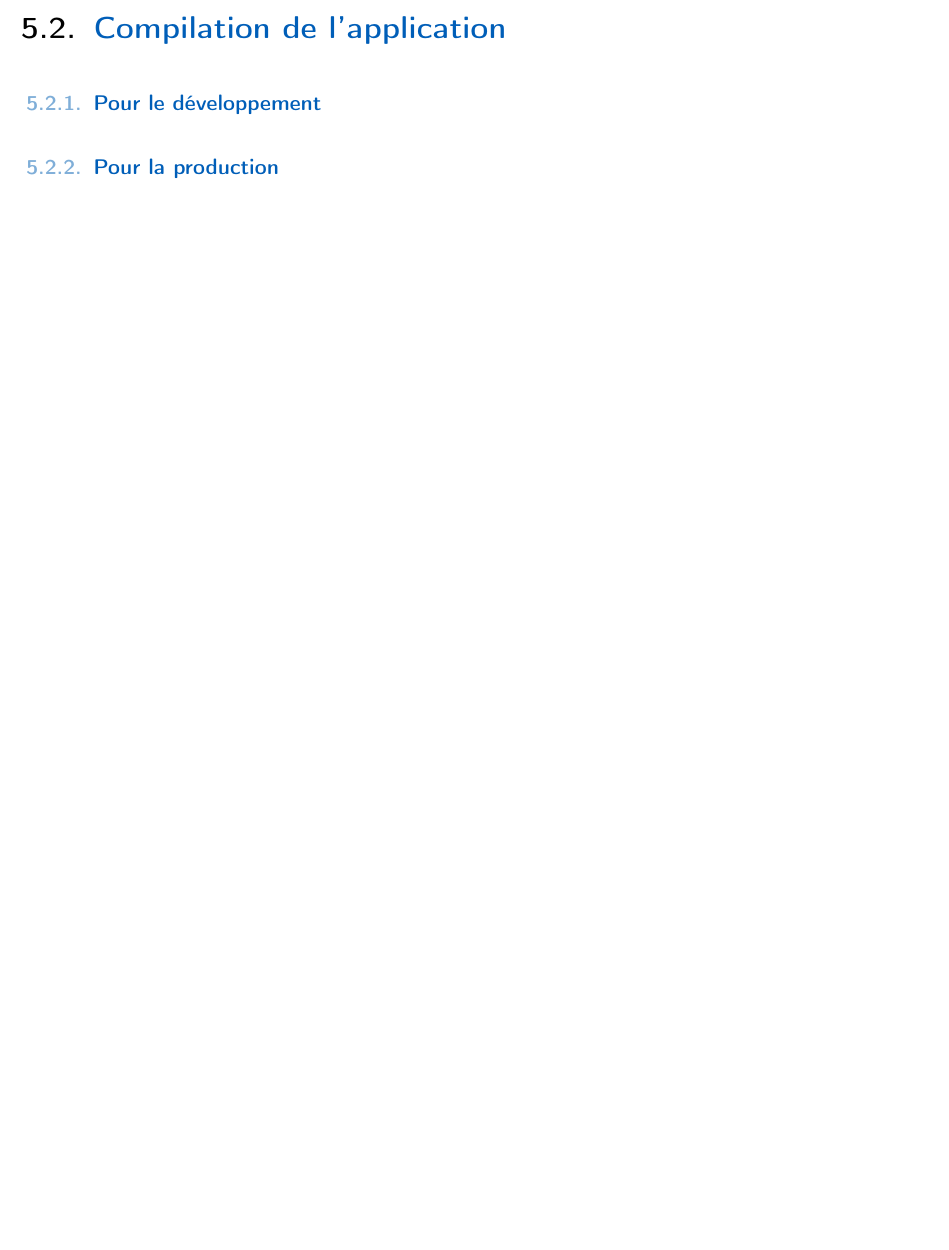
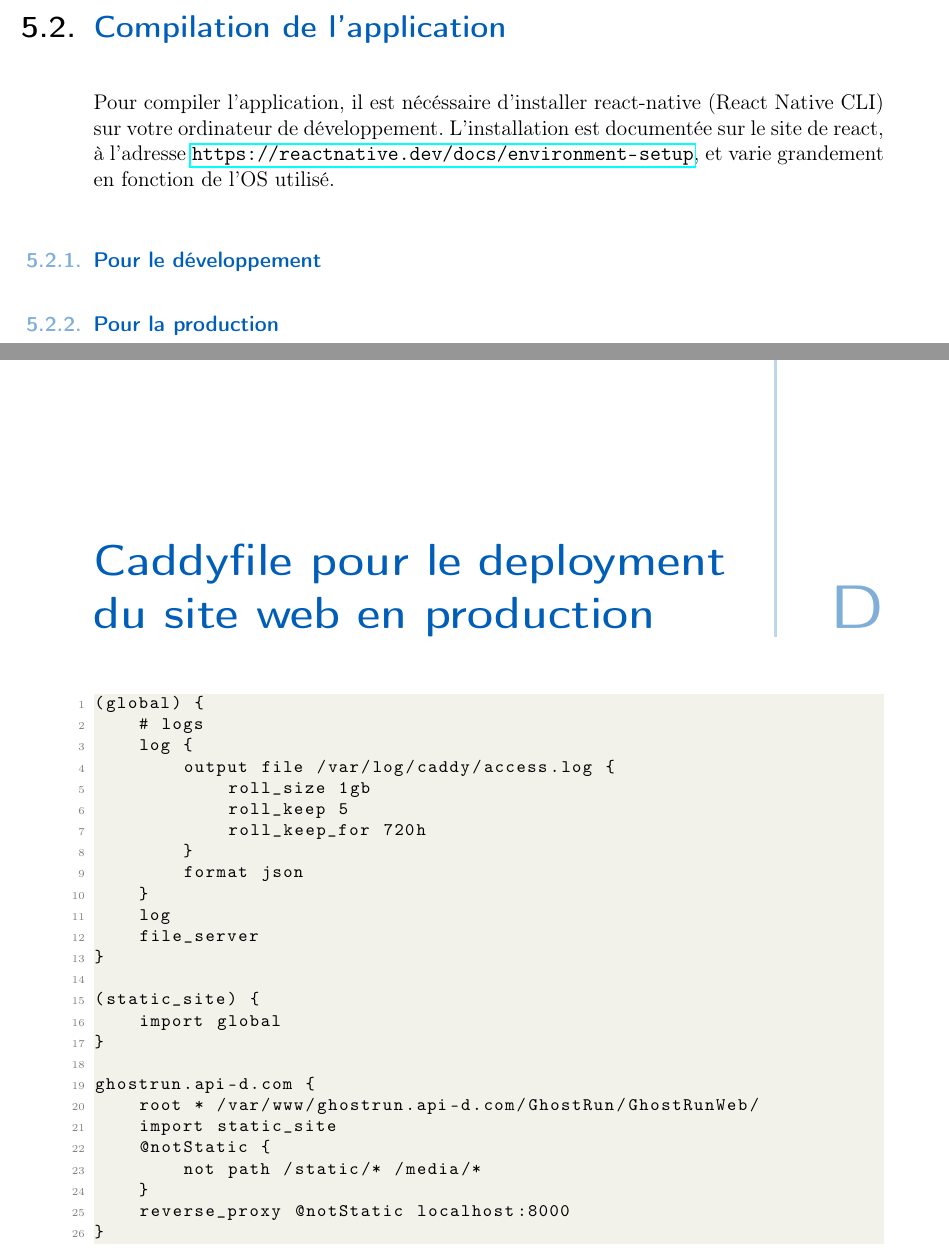
Before and after one commit to PRO3600-Developpement-Informatique/GhostRun, a LaTeX thesis (documents/rapport/main.tex, which reads documents/rapport/chapters/80-manuel.tex, documents/rapport/chapters/91-Annexes.tex): part of page 16 of 22 before the commit and two parts of pages 17 and 24 of 24 after it, the two joined at a grey line, cut so that both start at the same text, the shorter picture padded with empty space. Compiled offline with pdfLaTeX.

Commit message:
Fin du howtoinstall coté web

```diff
--- a/documents/rapport/chapters/80-manuel.tex
+++ b/documents/rapport/chapters/80-manuel.tex
@@ -118,6 +141,8 @@ Pour le deployment, la base de données a privilégier est une base PostgreSQL.
 
 \section{Compilation de l'application}
 
+Pour compiler l'application, il est nécéssaire d'installer react-native (React Native CLI) sur votre ordinateur de développement. L'installation est documentée sur le site de react, à l'adresse \url{https://reactnative.dev/docs/environment-setup}, et varie grandement en fonction de l'OS utilisé.
+
 \subsection{Pour le développement}
 
 \subsection{Pour la production}
--- a/documents/rapport/chapters/91-Annexes.tex
+++ b/documents/rapport/chapters/91-Annexes.tex
@@ -23,3 +23,35 @@
     \caption{Planning effectif au 16 mai}
     \label{fig:91-Gantt}
 \end{sidewaysfigure}
+
+
+\chapter{Caddyfile pour le deployment du site web en production}
+
+\begin{lstlisting}
+(global) {
+    # logs
+    log {
+        output file /var/log/caddy/access.log {
+            roll_size 1gb
+            roll_keep 5
+            roll_keep_for 720h
+        }
+        format json
+    }
+    log
+    file_server
+}
+
+(static_site) {
+    import global
+}
+
+ghostrun.api-d.com {
+    root * /var/www/ghostrun.api-d.com/GhostRun/GhostRunWeb/
+    import static_site
+    @notStatic {
+        not path /static/* /media/*
+    }
+    reverse_proxy @notStatic localhost:8000
+}
+\end{lstlisting}
```
Also changed, not shown: documents/rapport/chapters/80-manuel.tex (25 more changed lines).
